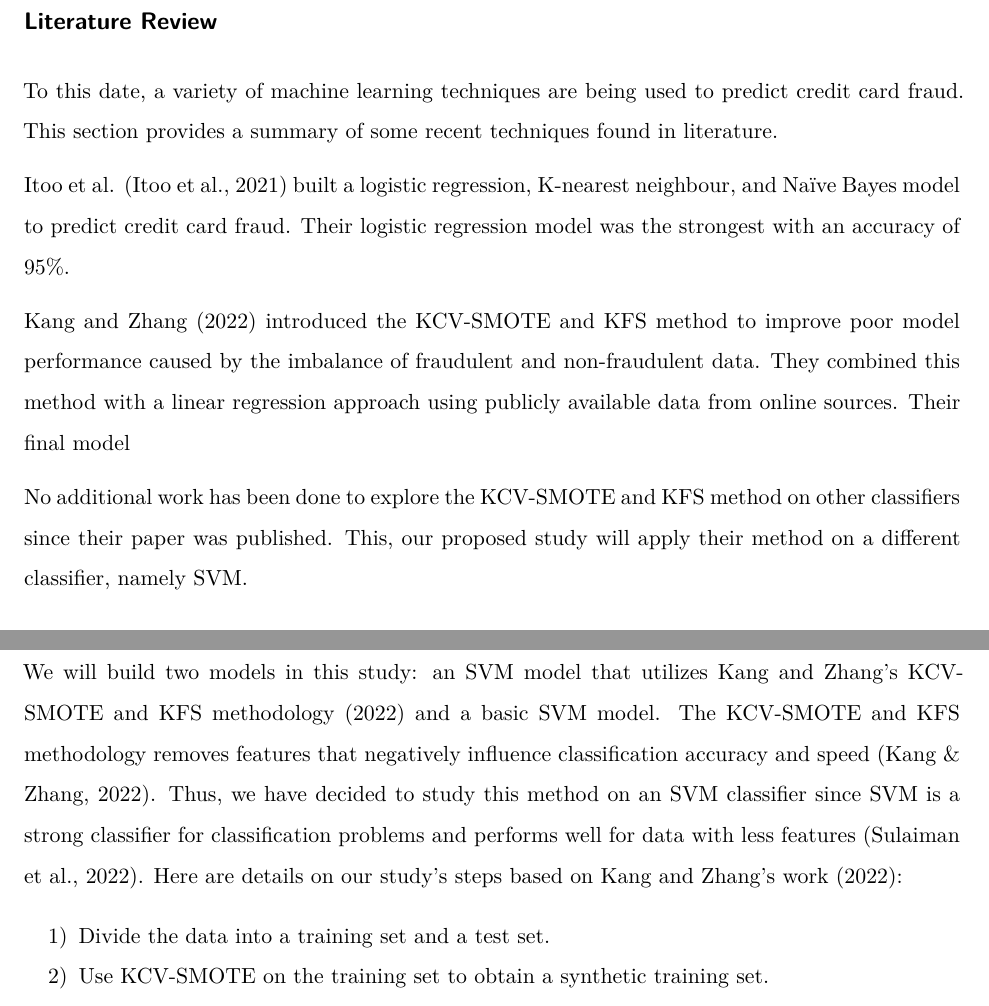
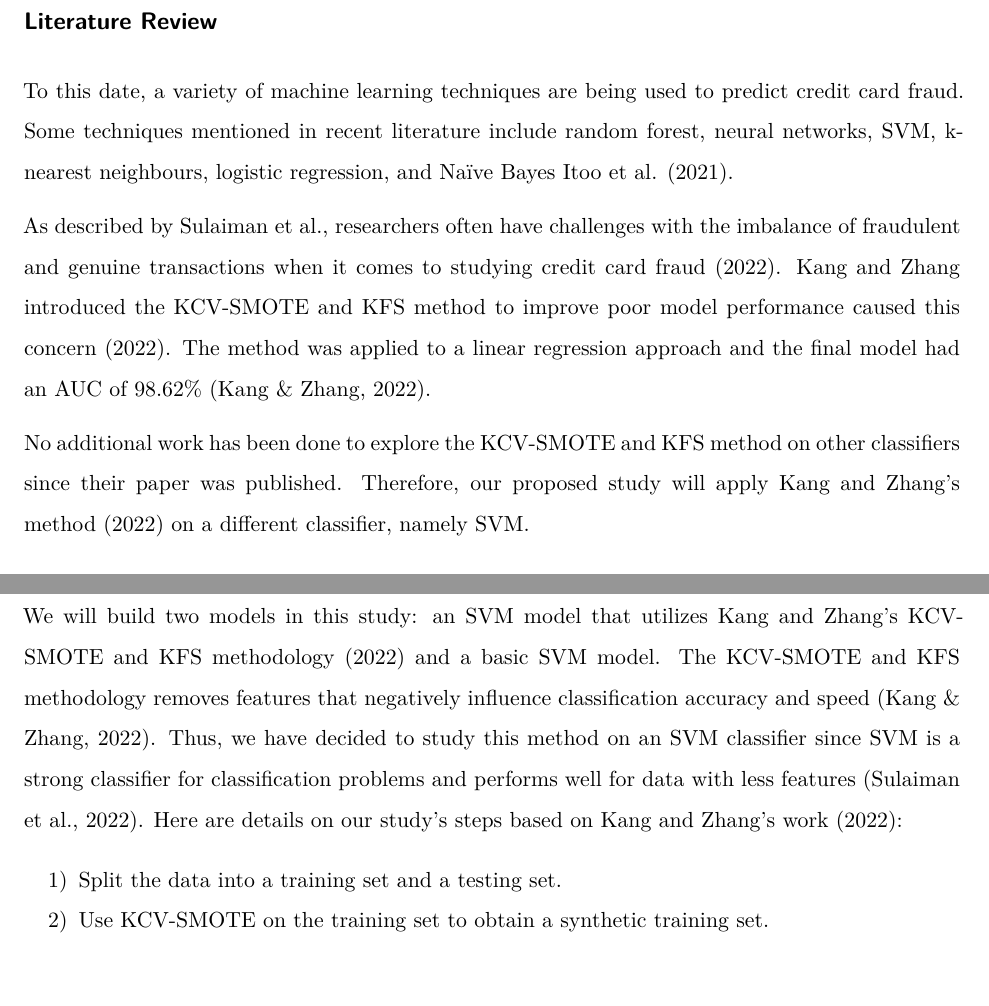
Before and after one commit to PZVivian/School.MSc.STATS771_StatsResearchProject, a Quarto document (Proposal.qmd): two parts of pages 2 and 3 of 5, joined at a grey line, cut so that both start at the same text, the shorter picture padded with empty space. The pictures show the output file Proposal.pdf that the author committed with the source.

Commit message:
UPDATE: Literature review
- Completed literature review
- Minor tweaks in sentences in other sections

```diff
--- a/Proposal.qmd
+++ b/Proposal.qmd
@@ -32,13 +32,11 @@ Credit cards are an electronic form of payment that are popular for the convenie
 
 ## Literature Review
 
-To this date, a variety of machine learning techniques are being used to predict credit card fraud. This section provides a summary of some recent techniques found in literature.
+To this date, a variety of machine learning techniques are being used to predict credit card fraud. Some techniques mentioned in recent literature include random forest, neural networks, SVM, k-nearest neighbours, logistic regression, and Naïve Bayes [@litReviewSulaiman, @litReviewItoo].
 
-Itoo et al. [@litReviewItoo] built a logistic regression, K-nearest neighbour, and Naïve Bayes model to predict credit card fraud. Their logistic regression model was the strongest with an accuracy of 95%.
+As described by Sulaiman et al., researchers often have challenges with the imbalance of fraudulent and genuine transactions when it comes to studying credit card fraud [-@litReviewSulaiman]. Kang and Zhang introduced the KCV-SMOTE and KFS method to improve poor model performance caused this concern [-@kcvSmoteStudy]. The method was applied to a linear regression approach and the final model had an AUC of 98.62% [@kcvSmoteStudy].
 
-Kang and Zhang [-@kcvSmoteStudy] introduced the KCV-SMOTE and KFS method to improve poor model performance caused by the imbalance of fraudulent and non-fraudulent data. They combined this method with a linear regression approach using publicly available data from online sources. Their final model
-
-No additional work has been done to explore the KCV-SMOTE and KFS method on other classifiers since their paper was published. This, our proposed study will apply their method on a different classifier, namely SVM.
+No additional work has been done to explore the KCV-SMOTE and KFS method on other classifiers since their paper was published. Therefore, our proposed study will apply Kang and Zhang's method [-@kcvSmoteStudy] on a different classifier, namely SVM.
 
 
 ## Data and Methods
@@ -47,7 +45,7 @@ The proposed study will use a public data set on credit card fraud collected by
 
 We will build two models in this study: an SVM model that utilizes Kang and Zhang's KCV-SMOTE and KFS methodology [-@kcvSmoteStudy] and a basic SVM model. The KCV-SMOTE and KFS methodology removes features that negatively influence classification accuracy and speed [@kcvSmoteStudy]. Thus, we have decided to study this method on an SVM classifier since SVM is a strong classifier for classification problems and performs well for data with less features [@litReviewSulaiman]. Here are details on our study's steps based on Kang and Zhang's work [-@kcvSmoteStudy]:
 
-  1) Divide the data into a training set and a test set.
+  1) Split the data into a training set and a testing set.
   2) Use KCV-SMOTE on the training set to obtain a synthetic training set.
   3) Perform key feature scanning on the synthetic training set to obtain a sub-training set.
   4) Train the SVM classifier for each sub-training set separately and get a set of AUROC values. Sort the AUROC models and select the sub-training sets with the highest scores.
```
Also changed, not shown: Proposal.pdf.
